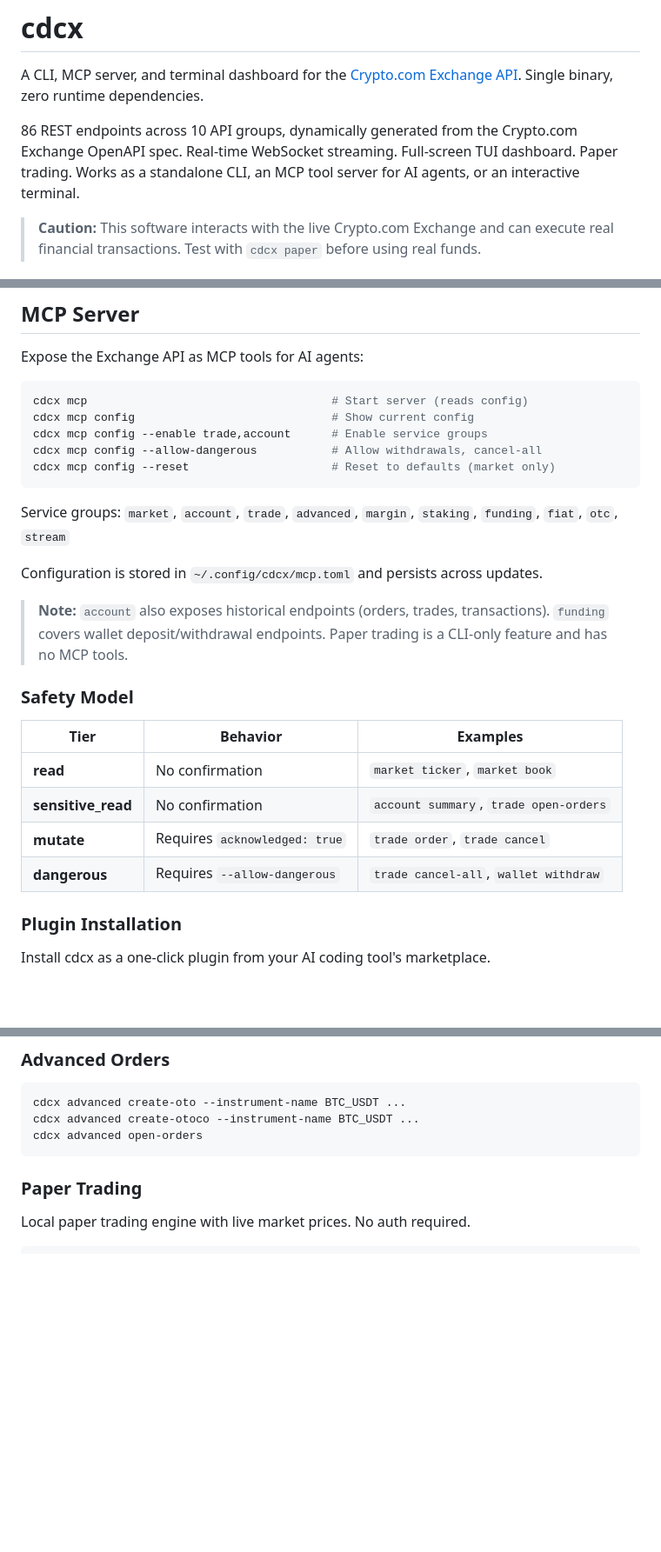
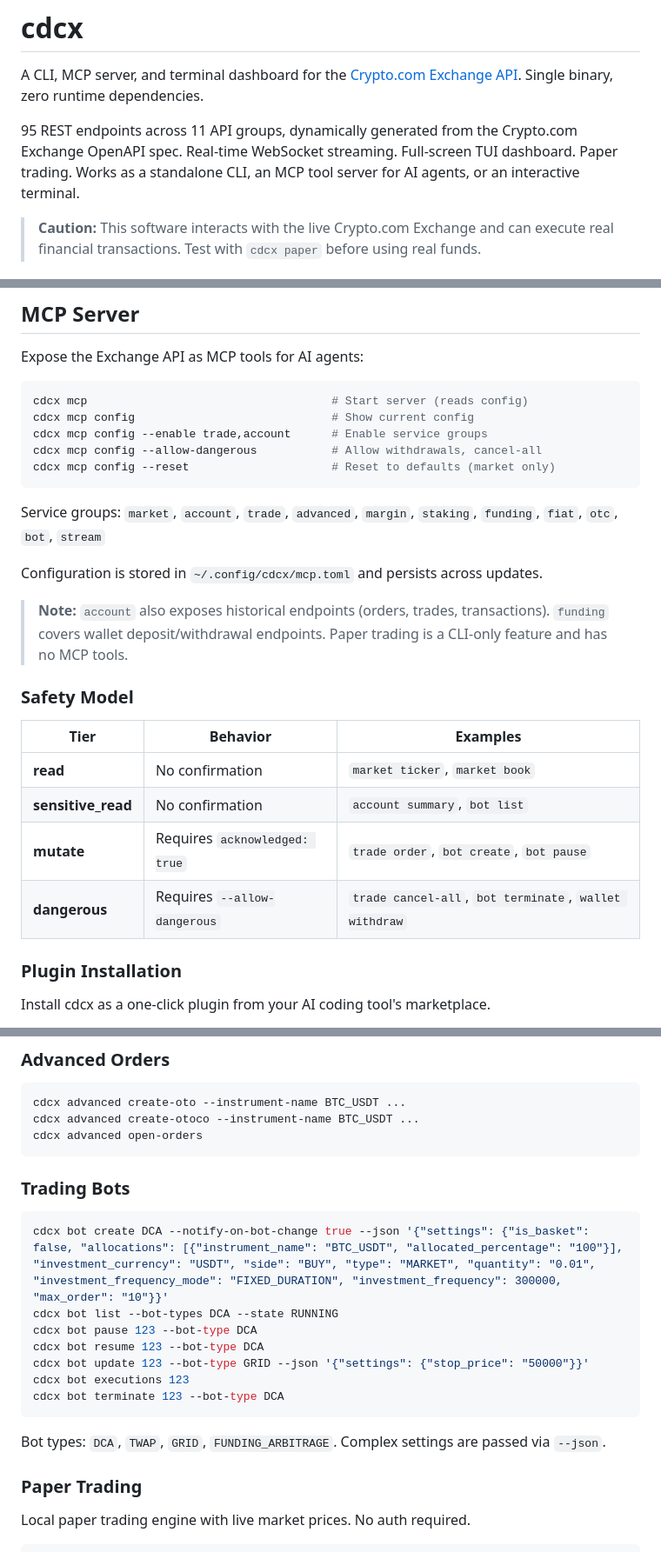
Before and after one commit to crypto-com/cdcx-cli, a Markdown page: README.md, 3 parts joined by grey strips. Shown at 87% size. GitHub-like rendering; blank space fills up the shorter version.

Commit message:
docs: update bot api doc

````diff
--- a/README.md
+++ b/README.md
@@ -2,7 +2,7 @@
 
 A CLI, MCP server, and terminal dashboard for the [Crypto.com Exchange API](https://exchange-docs.crypto.com/exchange/v1/rest-ws/index.html). Single binary, zero runtime dependencies.
 
-86 REST endpoints across 10 API groups, dynamically generated from the Crypto.com Exchange OpenAPI spec. Real-time WebSocket streaming. Full-screen TUI dashboard. Paper trading. Works as a standalone CLI, an MCP tool server for AI agents, or an interactive terminal.
+95 REST endpoints across 11 API groups, dynamically generated from the Crypto.com Exchange OpenAPI spec. Real-time WebSocket streaming. Full-screen TUI dashboard. Paper trading. Works as a standalone CLI, an MCP tool server for AI agents, or an interactive terminal.
 
 > **Caution:** This software interacts with the live Crypto.com Exchange and can execute real financial transactions. Test with `cdcx paper` before using real funds.
 
@@ -104,7 +104,7 @@ cdcx mcp config --allow-dangerous           # Allow withdrawals, cancel-all
 cdcx mcp config --reset                     # Reset to defaults (market only)
 ```
 
-Service groups: `market`, `account`, `trade`, `advanced`, `margin`, `staking`, `funding`, `fiat`, `otc`, `stream`
+Service groups: `market`, `account`, `trade`, `advanced`, `margin`, `staking`, `funding`, `fiat`, `otc`, `bot`, `stream`
 
 Configuration is stored in `~/.config/cdcx/mcp.toml` and persists across updates.
 
@@ -115,9 +115,9 @@ Configuration is stored in `~/.config/cdcx/mcp.toml` and persists across updates
 | Tier | Behavior | Examples |
 |------|----------|---------|
 | **read** | No confirmation | `market ticker`, `market book` |
-| **sensitive_read** | No confirmation | `account summary`, `trade open-orders` |
-| **mutate** | Requires `acknowledged: true` | `trade order`, `trade cancel` |
-| **dangerous** | Requires `--allow-dangerous` | `trade cancel-all`, `wallet withdraw` |
+| **sensitive_read** | No confirmation | `account summary`, `bot list` |
+| **mutate** | Requires `acknowledged: true` | `trade order`, `bot create`, `bot pause` |
+| **dangerous** | Requires `--allow-dangerous` | `trade cancel-all`, `bot terminate`, `wallet withdraw` |
 
 ### Plugin Installation
 
@@ -244,6 +244,20 @@ cdcx advanced create-oto --instrument-name BTC_USDT ...
 cdcx advanced create-otoco --instrument-name BTC_USDT ...
 cdcx advanced open-orders
 ```
+
+### Trading Bots
+
+```bash
+cdcx bot create DCA --notify-on-bot-change true --json '{"settings": {"is_basket": false, "allocations": [{"instrument_name": "BTC_USDT", "allocated_percentage": "100"}], "investment_currency": "USDT", "side": "BUY", "type": "MARKET", "quantity": "0.01", "investment_frequency_mode": "FIXED_DURATION", "investment_frequency": 300000, "max_order": "10"}}'
+cdcx bot list --bot-types DCA --state RUNNING
+cdcx bot pause 123 --bot-type DCA
+cdcx bot resume 123 --bot-type DCA
+cdcx bot update 123 --bot-type GRID --json '{"settings": {"stop_price": "50000"}}'
+cdcx bot executions 123
+cdcx bot terminate 123 --bot-type DCA
+```
+
+Bot types: `DCA`, `TWAP`, `GRID`, `FUNDING_ARBITRAGE`. Complex settings are passed via `--json`.
 
 ### Paper Trading
 
````
Also changed, not shown: other parts of README.md (+1 -1 lines), agents/AGENTS.md (+1 -0 lines), 1 other file.
